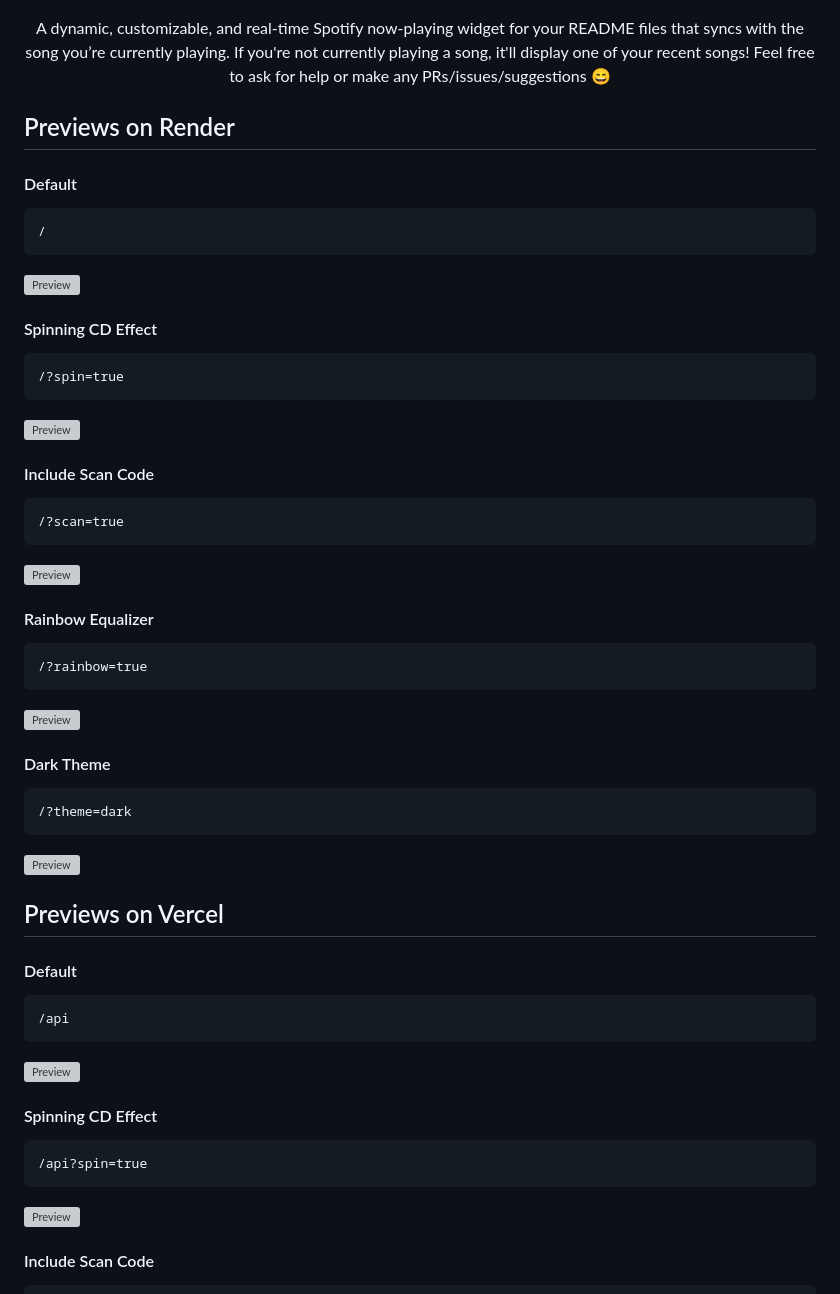
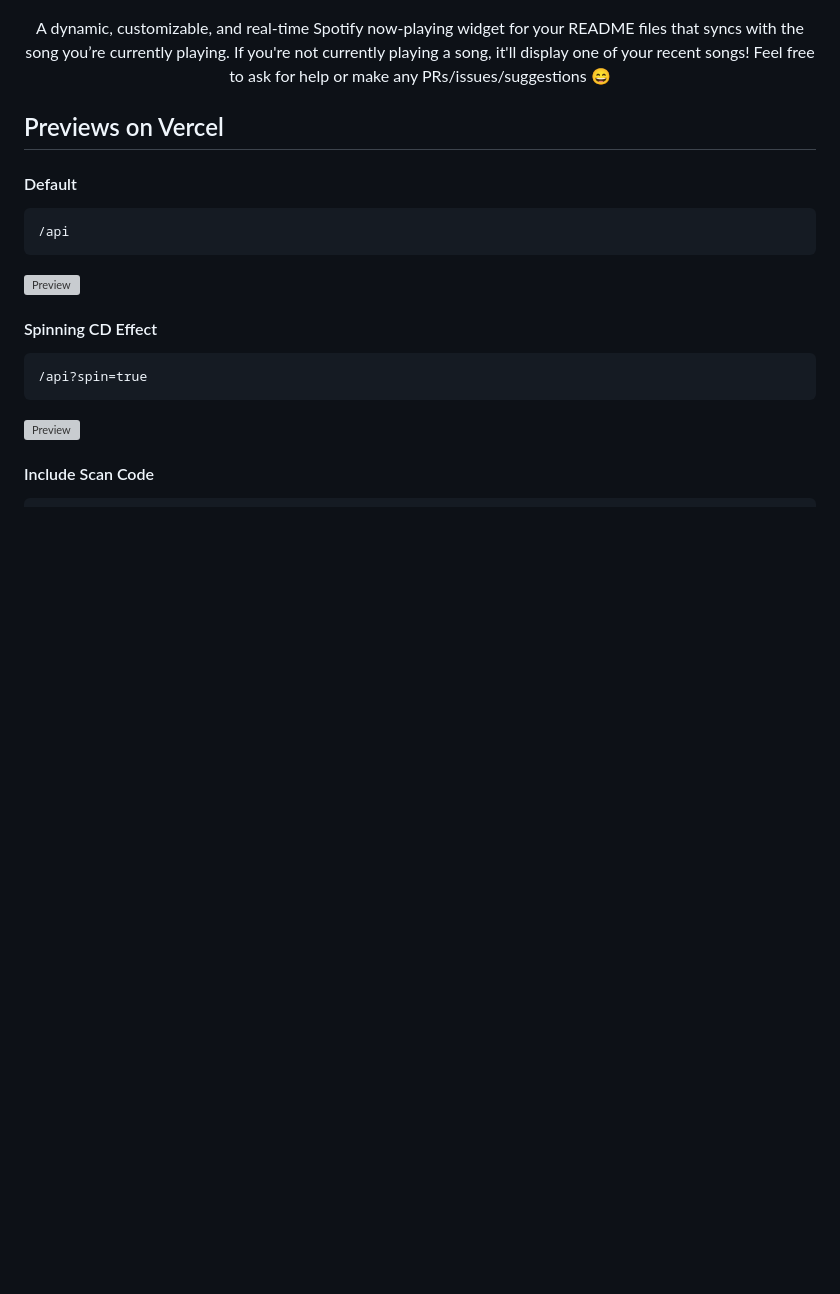
Before and after one commit to minkxx/spotify-readme, a Markdown page: README.md, the part around the change. GitHub-like rendering; blank space fills up the shorter version; grey boxes are pictures that could not be loaded.

````diff
--- a/README.md
+++ b/README.md
@@ -11,38 +11,6 @@
 <p align="center">
   A dynamic, customizable, and real-time Spotify now-playing widget for your README files that syncs with the song you’re currently playing. If you're not currently playing a song, it'll display one of your recent songs! Feel free to ask for help or make any PRs/issues/suggestions 😄
 </p>
-
-## Previews on Render
-
-#### Default
-```
-/
-```
-![Preview](https://minkxx-spotify-readme.onrender.com)
-
-#### Spinning CD Effect
-```
-/?spin=true
-```
-![Preview](https://minkxx-spotify-readme.onrender.com/?spin=true)
-
-#### Include Scan Code
-```
-/?scan=true
-```
-![Preview](https://minkxx-spotify-readme.onrender.com/?scan=true)
-
-#### Rainbow Equalizer
-```
-/?rainbow=true
-```
-![Preview](https://minkxx-spotify-readme.onrender.com/?rainbow=true)
-
-#### Dark Theme
-```
-/?theme=dark
-```
-![Preview](https://minkxx-spotify-readme.onrender.com/?theme=dark)
 
 ## Previews on Vercel
 
````
